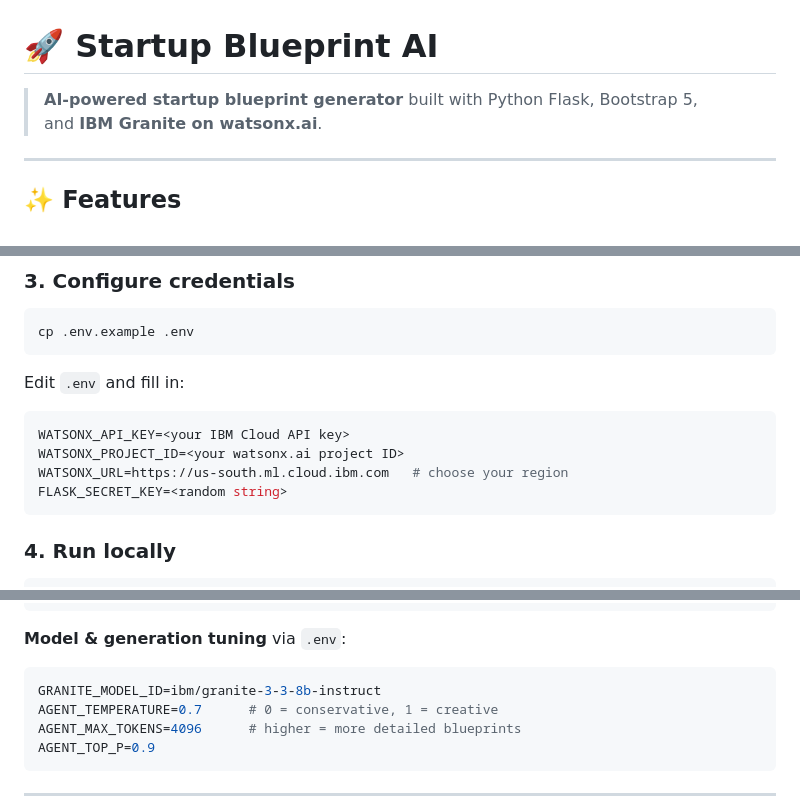
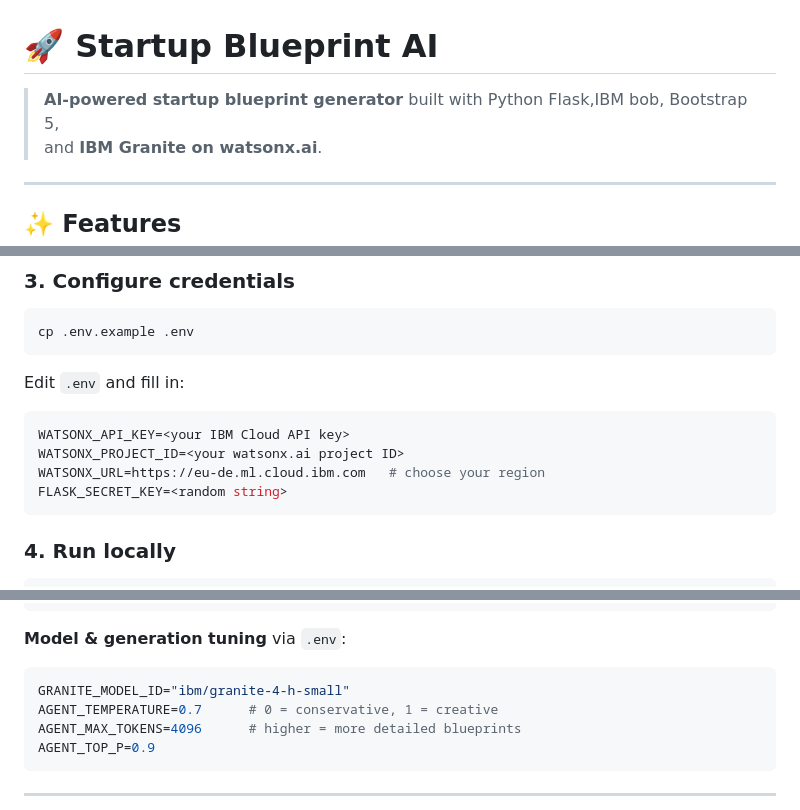
Before and after one commit to KhushiAgarwal10/AI-Startup-Blueprint-Agent, a Markdown page: README.md, 3 parts joined by grey strips. Drawn GitHub-style.

Commit message:
modified

````diff
--- a/README.md
+++ b/README.md
@@ -1,6 +1,6 @@
 # 🚀 Startup Blueprint AI
 
-> **AI-powered startup blueprint generator** built with Python Flask, Bootstrap 5,
+> **AI-powered startup blueprint generator** built with Python Flask,IBM bob, Bootstrap 5,
 > and **IBM Granite on watsonx.ai**.
 
 ---
@@ -86,7 +86,7 @@ Edit `.env` and fill in:
 ```env
 WATSONX_API_KEY=<your IBM Cloud API key>
 WATSONX_PROJECT_ID=<your watsonx.ai project ID>
-WATSONX_URL=https://us-south.ml.cloud.ibm.com   # choose your region
+WATSONX_URL=https://eu-de.ml.cloud.ibm.com   # choose your region
 FLASK_SECRET_KEY=<random string>
 ```
 
@@ -137,7 +137,7 @@ All agent behaviour is controlled by the `AGENT_INSTRUCTIONS` dict in [`config.p
 
 **Model & generation tuning** via `.env`:
 ```env
-GRANITE_MODEL_ID=ibm/granite-3-3-8b-instruct
+GRANITE_MODEL_ID="ibm/granite-4-h-small"
 AGENT_TEMPERATURE=0.7      # 0 = conservative, 1 = creative
 AGENT_MAX_TOKENS=4096      # higher = more detailed blueprints
 AGENT_TOP_P=0.9
````
